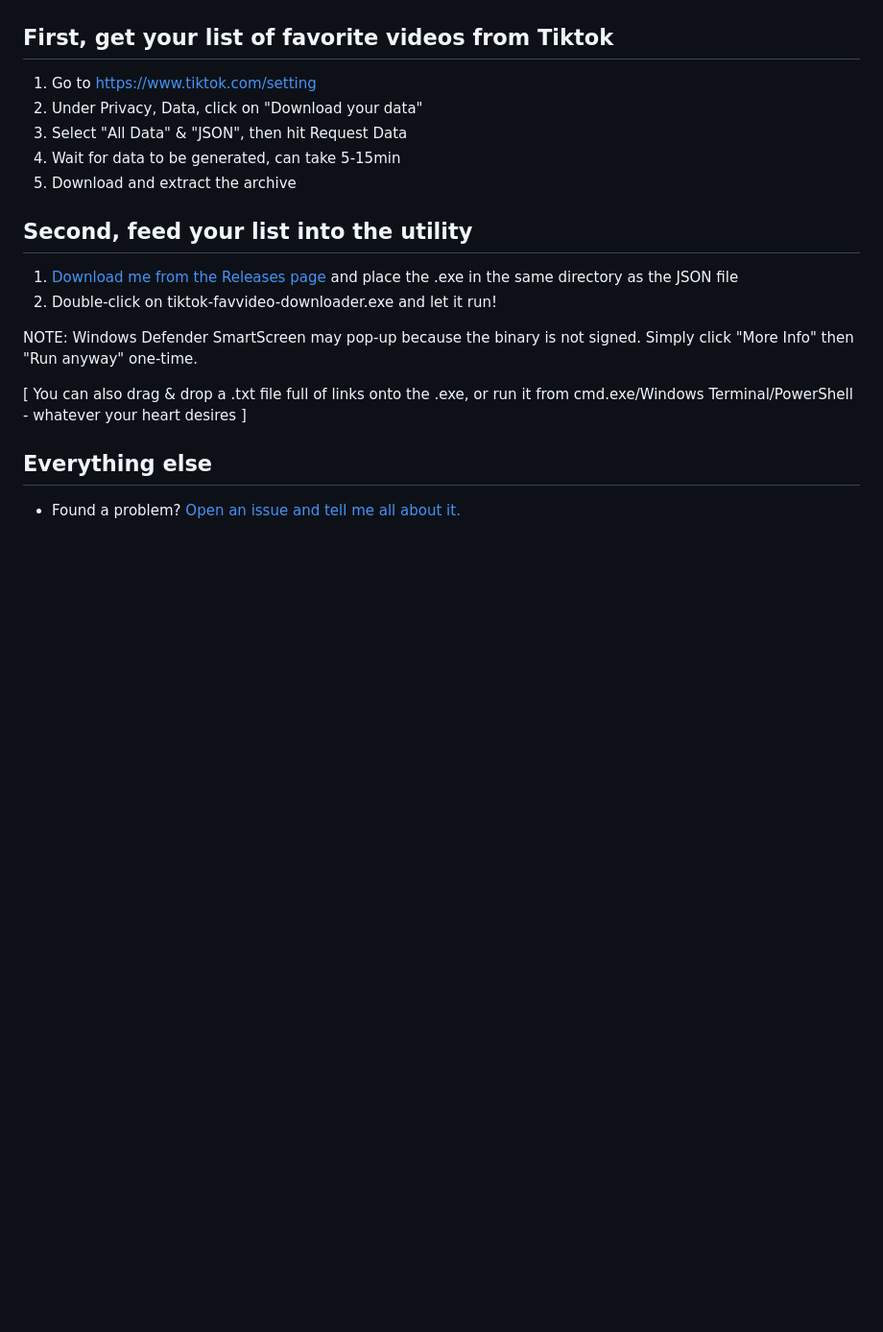
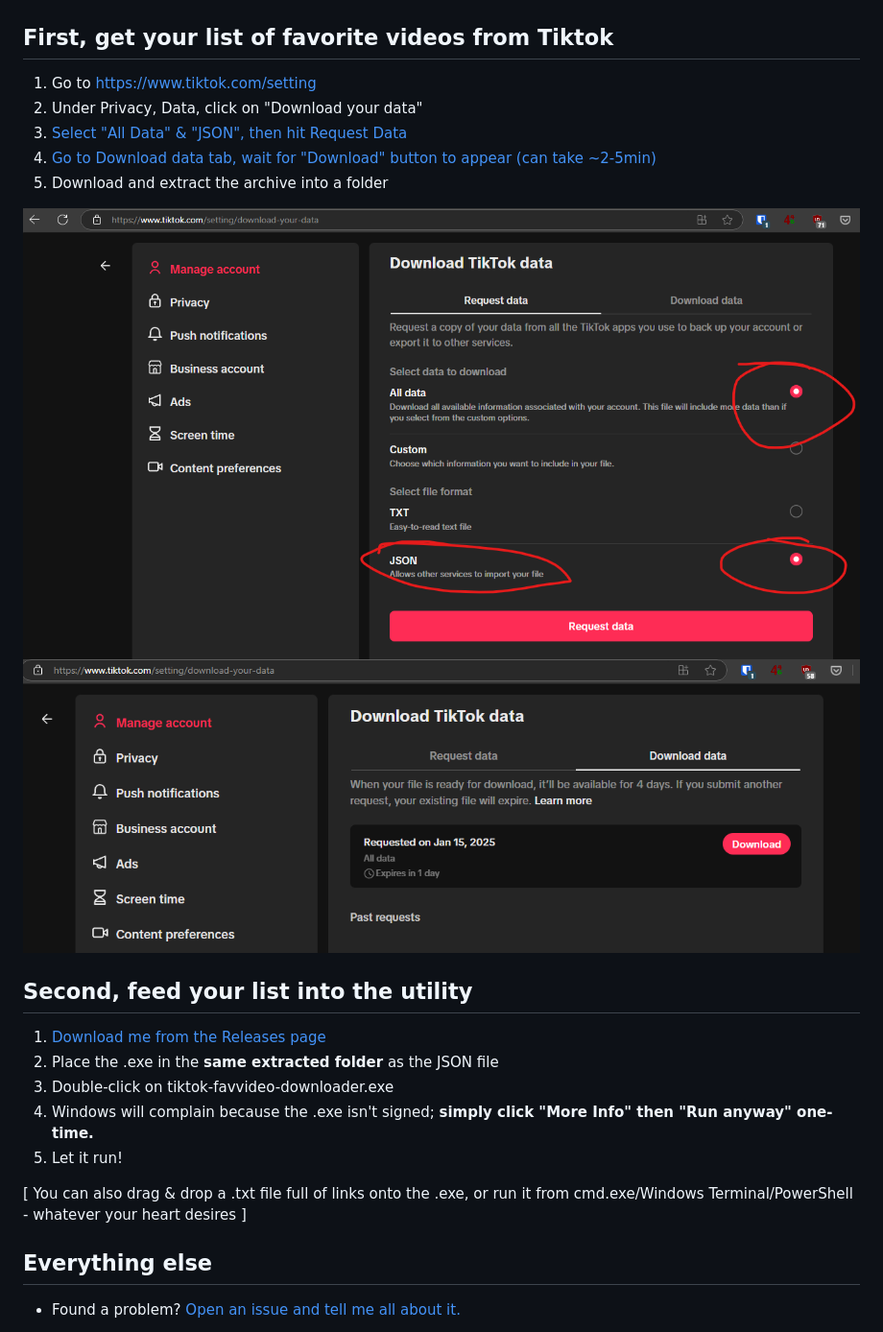
Before and after one commit to ozskywalker/tiktok-favvideo-downloader, a Markdown page: README.md, the part around the change. Shown: that part at 96% size. Drawn GitHub-style; pictures changed too: readme_images/tiktok_download_data_options.png (added), readme_images/tiktok_ready_to_download.png (added); blank space fills up the shorter version.

Commit message:
Improvements to instructions

```diff
--- a/README.md
+++ b/README.md
@@ -14,18 +14,21 @@ Binary is not signed (didn't have time+budget), you WILL have to tell Windows yo
 
 1. Go to https://www.tiktok.com/setting
 2. Under Privacy, Data, click on "Download your data"
-3. Select "All Data" & "JSON", then hit Request Data
-4. Wait for data to be generated, can take 5-15min
-5. Download and extract the archive
+3. [Select "All Data" & "JSON", then hit Request Data](https://github.com/ozskywalker/tiktok-favvideo-downloader/blob/main/readme_images/tiktok_download_data_options.png)
+4. [Go to Download data tab, wait for "Download" button to appear (can take ~2-5min)](https://github.com/ozskywalker/tiktok-favvideo-downloader/blob/main/readme_images/tiktok_ready_to_download.png)
+5. Download and extract the archive into a folder
+
+![screenshot1](https://github.com/ozskywalker/tiktok-favvideo-downloader/blob/main/readme_images/tiktok_download_data_options.png)
+![screenshot2](https://github.com/ozskywalker/tiktok-favvideo-downloader/blob/main/readme_images/tiktok_ready_to_download.png)
 
 ## Second, feed your list into the utility
-1. [Download me from the Releases page](https://github.com/ozskywalker/tiktok-favvideo-downloader/releases) and place the .exe in the same directory as the JSON file
-2. Double-click on tiktok-favvideo-downloader.exe and let it run!
-
-NOTE: Windows Defender SmartScreen may pop-up because the binary is not signed. Simply click "More Info" then "Run anyway" one-time.
+1. [Download me from the Releases page](https://github.com/ozskywalker/tiktok-favvideo-downloader/releases)
+2. Place the .exe in the **same extracted folder** as the JSON file
+3. Double-click on tiktok-favvideo-downloader.exe
+4. Windows will complain because the .exe isn't signed; **simply click "More Info" then "Run anyway" one-time.**
+5. Let it run!
 
 [ You can also drag & drop a .txt file full of links onto the .exe, or run it from cmd.exe/Windows Terminal/PowerShell - whatever your heart desires ]
-
 
 ## Everything else
 
```
